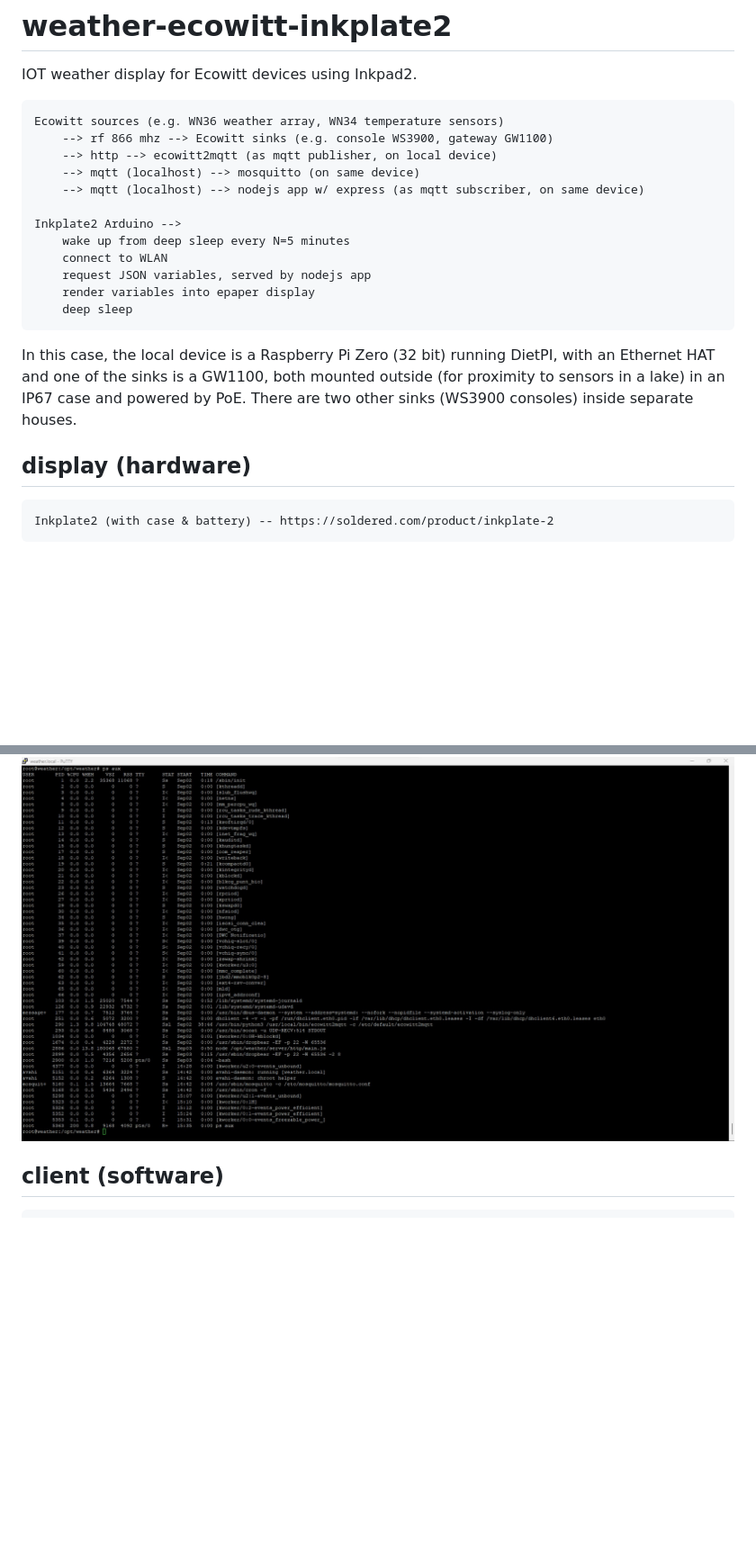
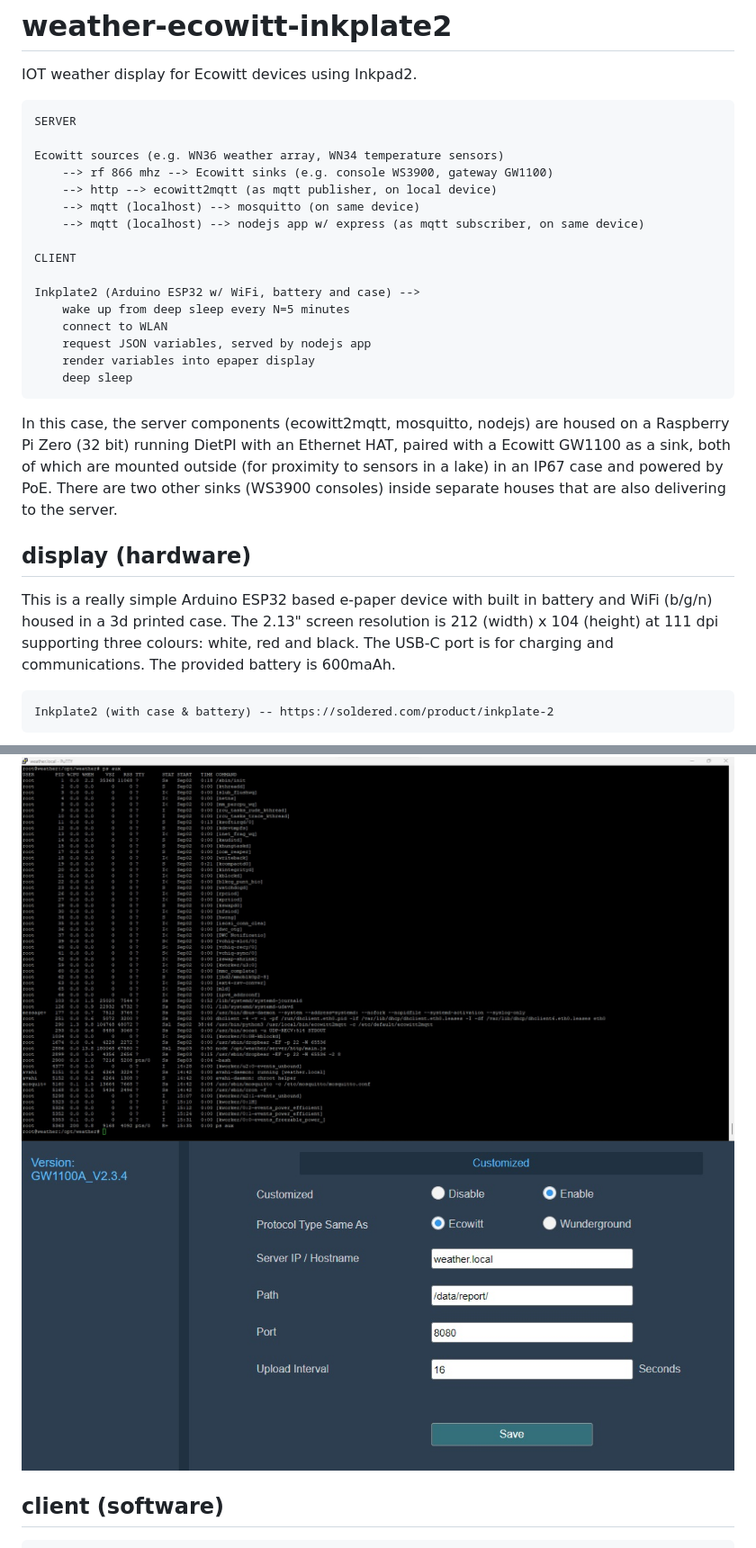
Before and after one commit to matthewgream/weather, a Markdown page: README.md, 2 parts joined by grey strips. Shown: that part at 90% size. GitHub-like rendering; blank space fills up the shorter version.

```diff
--- a/README.md
+++ b/README.md
@@ -2,6 +2,8 @@
 # weather-ecowitt-inkplate2
 
 IOT weather display for Ecowitt devices using Inkpad2.
+
+    SERVER
 
     Ecowitt sources (e.g. WN36 weather array, WN34 temperature sensors)
         --> rf 866 mhz --> Ecowitt sinks (e.g. console WS3900, gateway GW1100)
@@ -9,18 +11,25 @@ IOT weather display for Ecowitt devices using Inkpad2.
         --> mqtt (localhost) --> mosquitto (on same device)
         --> mqtt (localhost) --> nodejs app w/ express (as mqtt subscriber, on same device)
 
-    Inkplate2 Arduino -->
+    CLIENT
+
+    Inkplate2 (Arduino ESP32 w/ WiFi, battery and case) -->
         wake up from deep sleep every N=5 minutes
         connect to WLAN
         request JSON variables, served by nodejs app
         render variables into epaper display
         deep sleep
 
-In this case, the local device is a Raspberry Pi Zero (32 bit) running DietPI, with an Ethernet HAT
-and one of the sinks is a GW1100, both mounted outside (for proximity to sensors in a lake) in an
-IP67 case and powered by PoE. There are two other sinks (WS3900 consoles) inside separate houses.
+In this case, the server components (ecowitt2mqtt, mosquitto, nodejs) are housed on a Raspberry Pi Zero (32 bit)
+running DietPI with an Ethernet HAT, paired with a Ecowitt GW1100 as a sink, both of which are mounted outside
+(for proximity to sensors in a lake) in an IP67 case and powered by PoE. There are two other sinks (WS3900 consoles)
+inside separate houses that are also delivering to the server.
 
 ## display (hardware)
+
+This is a really simple Arduino ESP32 based e-paper device with built in battery and WiFi (b/g/n) housed in a 3d printed
+case. The 2.13" screen resolution is 212 (width) x 104 (height) at 111 dpi supporting three colours: white,
+red and black. The USB-C port is for charging and communications. The provided battery is 600maAh.
 
     Inkplate2 (with case & battery) -- https://soldered.com/product/inkplate-2
 
@@ -61,6 +70,7 @@ key authentication only -- no password. The Ecowitt sinks must to be configured
 publish to other services including Ecowitt itself.
 
 ![Server](images/server.jpg)
+![Server](images/ecowitt.jpg)
 
 ## client (software)
 
```
